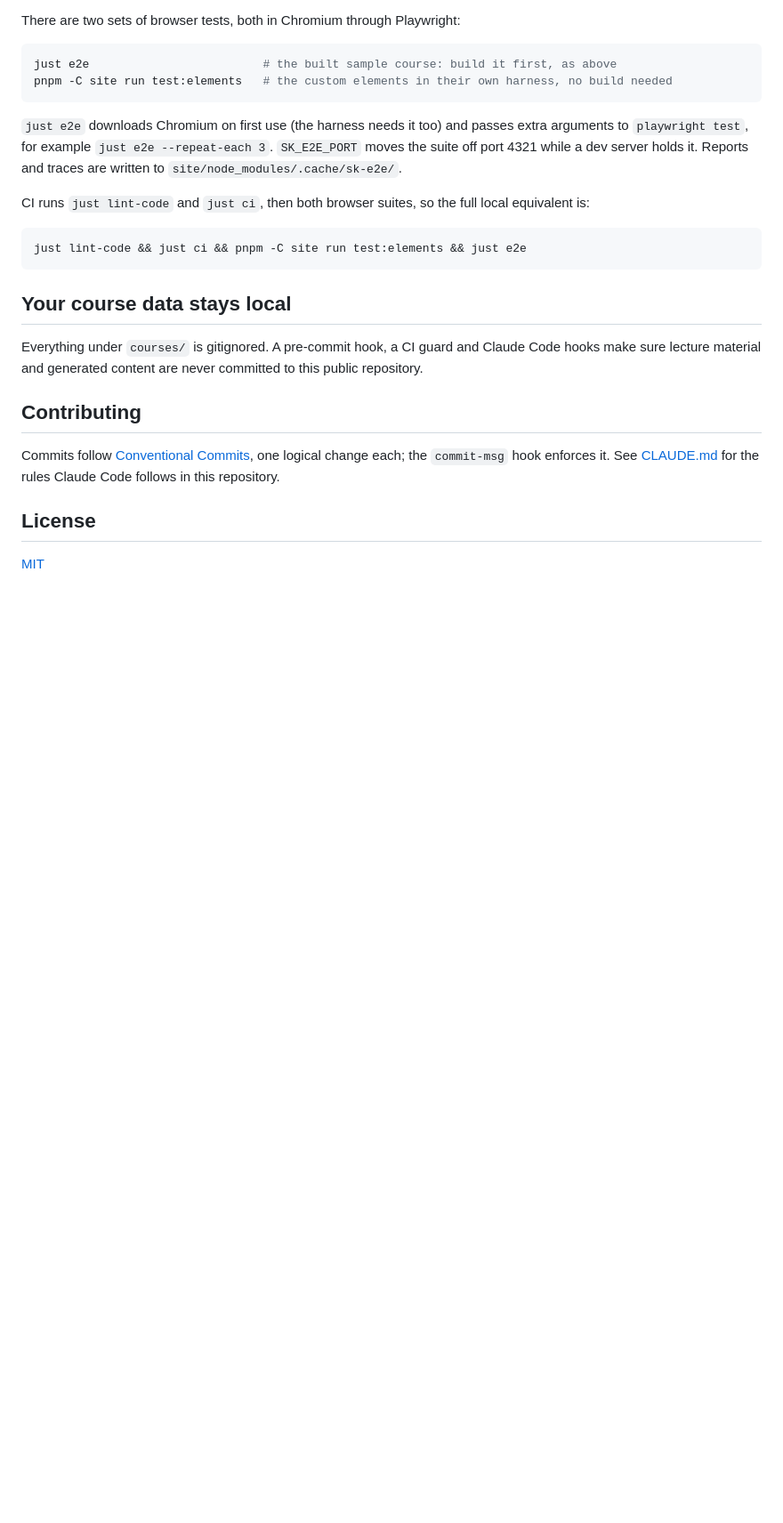
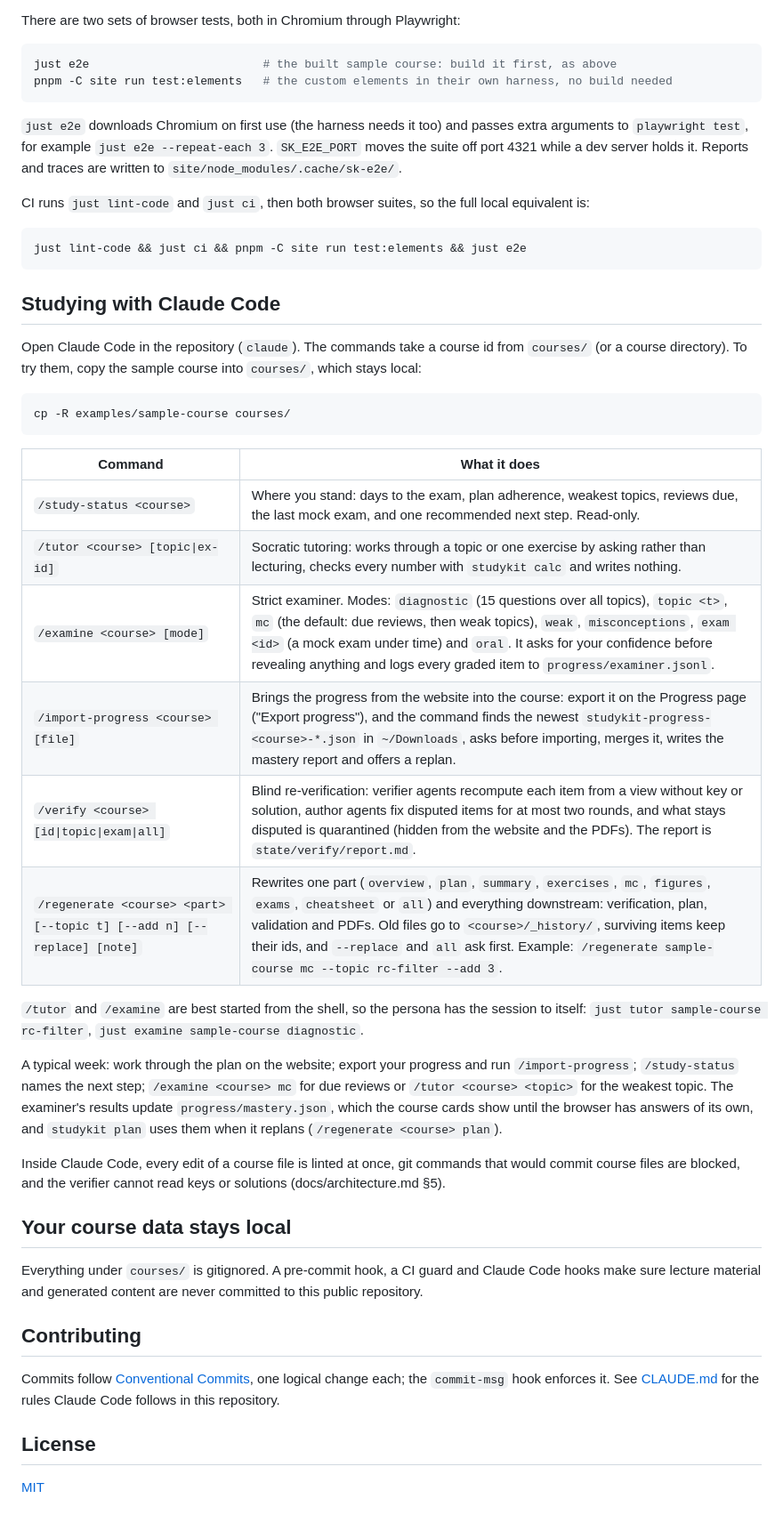
Before and after one commit to SemperParatusGithub/study-kit, a Markdown page: README.md, the part around one of its changes. Shown at 89% size. Rendered like a GitHub page; blank space fills up the shorter version.

Commit message:
docs(readme): describe the claude code commands and the study recipes

````diff
--- a/README.md
+++ b/README.md
@@ -96,6 +106,38 @@ equivalent is:
 just lint-code && just ci && pnpm -C site run test:elements && just e2e
 ```
 
+## Studying with Claude Code
+
+Open Claude Code in the repository (`claude`). The commands take a course id from
+`courses/` (or a course directory). To try them, copy the sample course into `courses/`,
+which stays local:
+
+```bash
+cp -R examples/sample-course courses/
+```
+
+| Command | What it does |
+|---|---|
+| `/study-status <course>` | Where you stand: days to the exam, plan adherence, weakest topics, reviews due, the last mock exam, and one recommended next step. Read-only. |
+| `/tutor <course> [topic\|ex-id]` | Socratic tutoring: works through a topic or one exercise by asking rather than lecturing, checks every number with `studykit calc` and writes nothing. |
+| `/examine <course> [mode]` | Strict examiner. Modes: `diagnostic` (15 questions over all topics), `topic <t>`, `mc` (the default: due reviews, then weak topics), `weak`, `misconceptions`, `exam <id>` (a mock exam under time) and `oral`. It asks for your confidence before revealing anything and logs every graded item to `progress/examiner.jsonl`. |
+| `/import-progress <course> [file]` | Brings the progress from the website into the course: export it on the Progress page ("Export progress"), and the command finds the newest `studykit-progress-<course>-*.json` in `~/Downloads`, asks before importing, merges it, writes the mastery report and offers a replan. |
+| `/verify <course> [id\|topic\|exam\|all]` | Blind re-verification: verifier agents recompute each item from a view without key or solution, author agents fix disputed items for at most two rounds, and what stays disputed is quarantined (hidden from the website and the PDFs). The report is `state/verify/report.md`. |
+| `/regenerate <course> <part> [--topic t] [--add n] [--replace] [note]` | Rewrites one part (`overview`, `plan`, `summary`, `exercises`, `mc`, `figures`, `exams`, `cheatsheet` or `all`) and everything downstream: verification, plan, validation and PDFs. Old files go to `<course>/_history/`, surviving items keep their ids, and `--replace` and `all` ask first. Example: `/regenerate sample-course mc --topic rc-filter --add 3`. |
+
+`/tutor` and `/examine` are best started from the shell, so the persona has the session to
+itself: `just tutor sample-course rc-filter`, `just examine sample-course diagnostic`.
+
+A typical week: work through the plan on the website; export your progress and run
+`/import-progress`; `/study-status` names the next step; `/examine <course> mc` for due
+reviews or `/tutor <course> <topic>` for the weakest topic. The examiner's results update
+`progress/mastery.json`, which the course cards show until the browser has answers of its
+own, and `studykit plan` uses them when it replans (`/regenerate <course> plan`).
+
+Inside Claude Code, every edit of a course file is linted at once, git commands that would
+commit course files are blocked, and the verifier cannot read keys or solutions
+(docs/architecture.md §5).
+
 ## Your course data stays local
 
 Everything under `courses/` is gitignored. A pre-commit hook, a CI guard and Claude Code
````
Also changed, not shown: other parts of README.md (+11 -1 lines).
